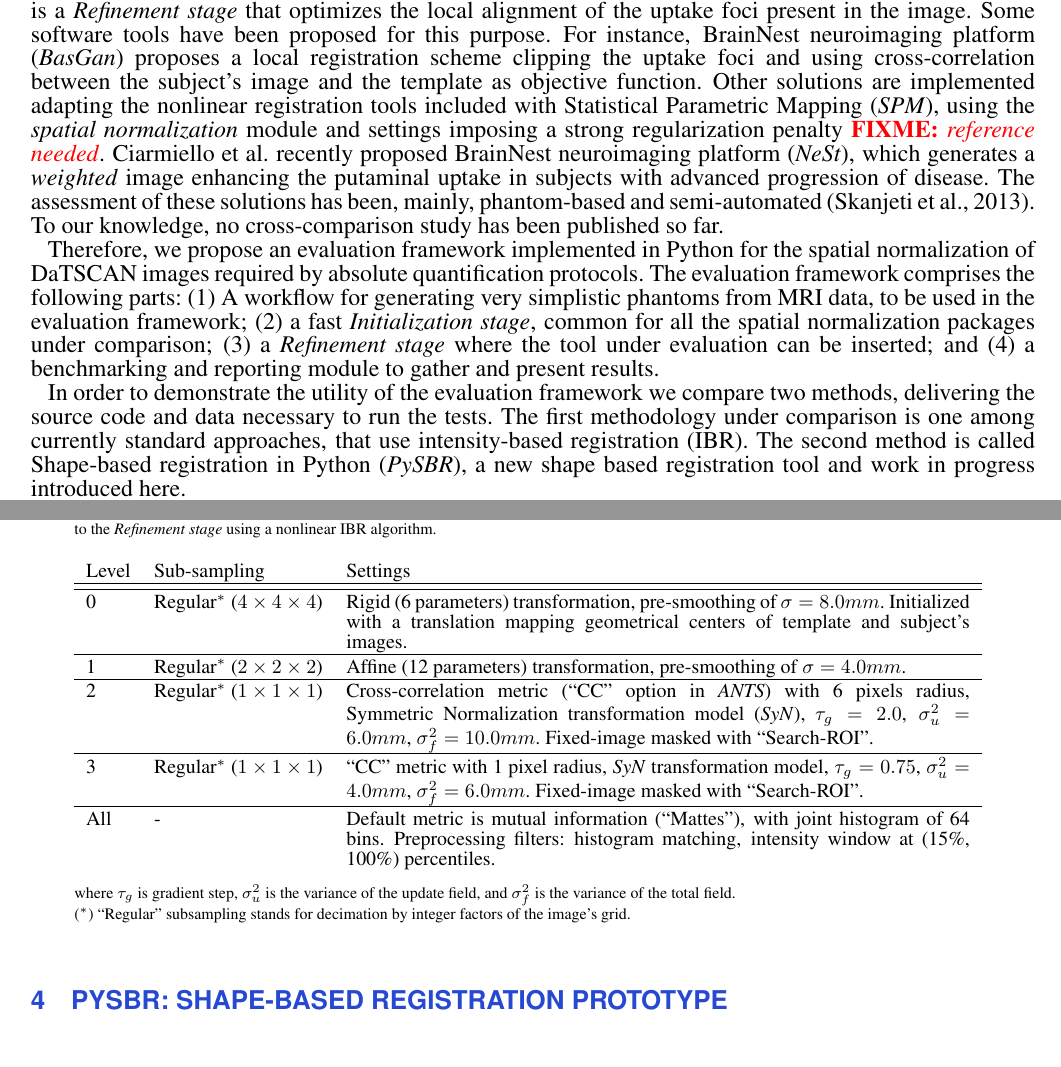
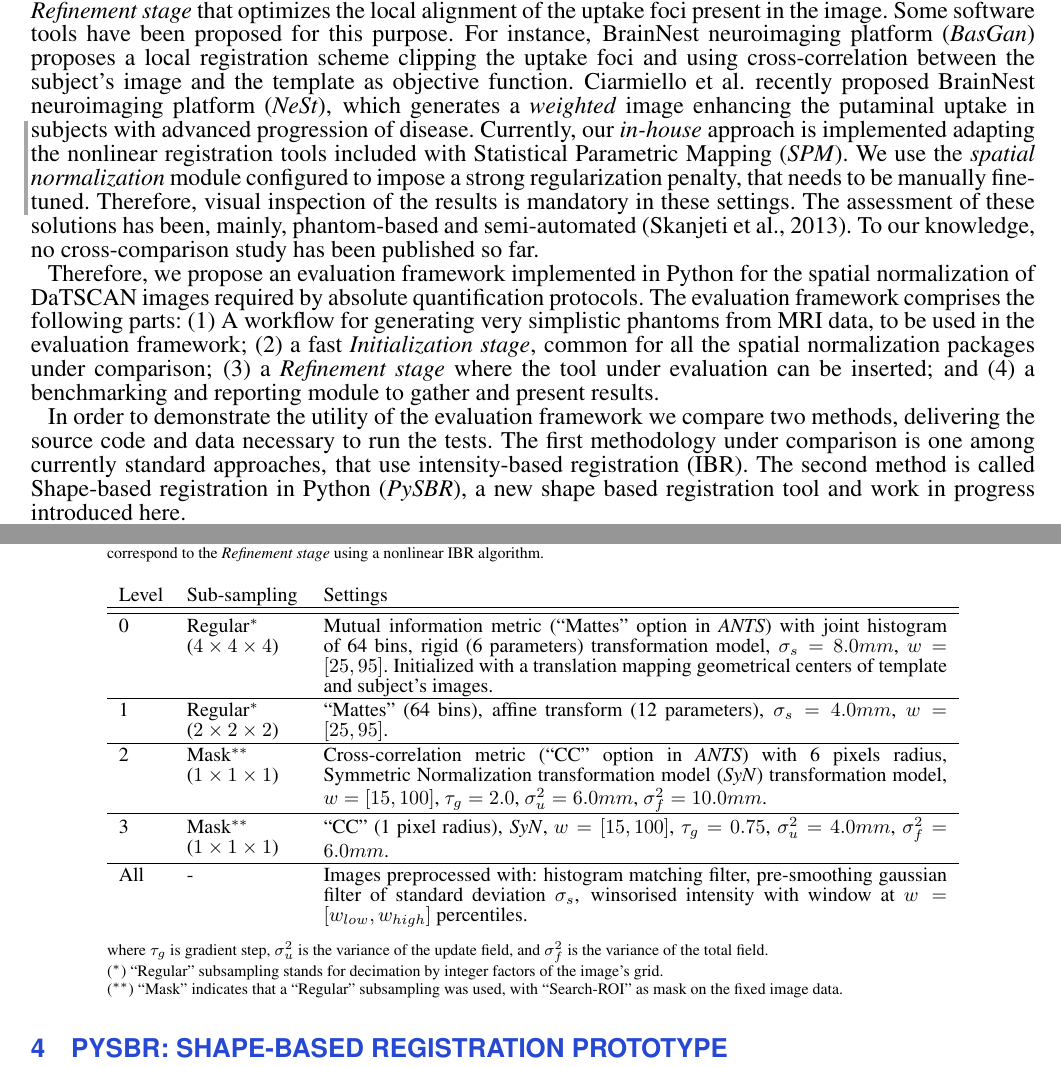
Before and after one commit to oesteban/PySBR, a LaTeX document (latex-finf/pysbr.tex): two parts of pages 3 and 7 of 19, joined at a grey line, cut so that both start at the same text. Compiled offline with pdfLaTeX.

Commit message:
before final revision

```diff
--- a/latex-finf/pysbr.tex
+++ b/latex-finf/pysbr.tex
@@ -7,7 +7,7 @@
 % Final PDF length: <13 pages
 
 \usepackage{url}
-\usepackage[acronym]{glossaries}
+\usepackage[acronym,nowarn,nomain]{glossaries}
 \usepackage[hidelinks]{hyperref}
 
 %\usepackage[boxed,lined,commentsnumbered]{algorithm2e}
@@ -153,7 +152,7 @@
 \newacronym[first={\emph{SPM} (Statistical Parametric Mapping, \cite{ashburner_unified_2005})}]%
 {spm}{\emph{SPM}}{Statistical Parametric Mapping}
 
-\newacronym[first={Symmetric Normalization (\emph{SyN}) transformation model \citep{avants_symmetric_2008}}]%
+\newacronym[first={Symmetric Normalization (\emph{SyN}, \cite{avants_symmetric_2008})}]%
 {syn}{\emph{SyN}}{Symmetric Normalization transformation model}
 
 \newacronym[first={\emph{ANTS} (Advanced Normalization tools, \cite{avants_ants:_2013})}]%
@@ -349,12 +346,16 @@ Some software tools have been proposed for this purpose.
 For instance, \gls*{basgan} proposes a local registration scheme clipping the
   uptake foci and using cross-correlation between the subject's image and
   the template as objective function.
-Other solutions are implemented adapting the nonlinear registration tools included
-  with \gls*{spm}, using the \emph{spatial normalization} module and settings
-  imposing a strong regularization penalty \fixme{reference needed}.
 \citeauthor{ciarmiello_weighted_2013} recently proposed \gls*{brainnest}, which
   generates a \emph{weighted} image enhancing the putaminal uptake in
   subjects with advanced progression of disease.
+\cbstart
+Currently, our \emph{in-house} approach is implemented adapting the nonlinear registration
+  tools included with \gls*{spm}.
+We use the \emph{spatial normalization} module configured to impose a strong regularization penalty,
+  that needs to be manually fine-tuned.
+Therefore, visual inspection of the results is mandatory in these settings.
+\cbend
 The assessment of these solutions has been, mainly, phantom-based
   and semi-automated \citep{skanjeti_assessing_2013}.
 To our knowledge, no cross-comparison study has been published so far.
@@ -602,30 +603,30 @@ The full description of the settings for \gls*{ants} are provided in \autoref{Ta
                 Levels 0 and 1 implement to the \emph{Initialization stage}, shared
                 for all \emph{Refinement} modules under study.
                 Remaining levels correspond to the \emph{Refinement stage} using
-                a nonlinear \gls*{ibr} algorithm.\label{Tab:01}} %
-        {
-        \begin{tabular}{llp{11cm}}
+                a nonlinear \gls*{ibr} algorithm.\label{Tab:01}}%
+    {\begin{tabular}{lp{2cm}p{11cm}}
         Level & Sub-sampling                   & Settings     \\
         \hline
         \hline  \\[-0.8em]
-        0     & Regular$^{*}$ ($4\times4\times4$)    & Rigid (6 parameters) transformation, pre-smoothing of $\sigma=8.0mm$.
+        0     & Regular$^{*}$ \mbox{($4\times4\times4$)}    & Mutual information metric (``Mattes'' option in \gls*{ants}) with joint histogram of 64 bins,
+                                                       rigid (6 parameters) transformation model, $\sigma_s=8.0mm$, $w=\left[25,95\right]$.
                                                        Initialized with a translation mapping geometrical centers of template and subject's images.\\
         \hline \\[-0.8em]
-        1     & Regular$^{*}$ ($2\times2\times2$) & Affine (12 parameters) transformation, pre-smoothing of $\sigma=4.0mm$. \\
+        1     & Regular$^{*}$ \mbox{($2\times2\times2$)} & ``Mattes'' (64 bins), affine transform (12 parameters), $\sigma_s=4.0mm$, $w=\left[25,95\right]$. \\
         \hline \\[-0.8em]
-        2     & Regular$^{*}$ ($1\times1\times1$) & Cross-correlation metric (``CC'' option in \gls*{ants}) with 6 pixels radius, \glsreset{syn}\gls*{syn}, $\tau_g = 2.0$, $\sigma^2_u = 6.0mm$, $\sigma^2_f = 10.0mm$. Fixed-image masked with ``Search-ROI''. \\
+        2     & Mask$^{**}$ \mbox{($1\times1\times1$)}   & Cross-correlation metric (``CC'' option in \gls*{ants}) with 6 pixels radius,
+                                                    \glsreset{syn}\gls*{syn} transformation model, $w=\left[15,100\right]$, $\tau_g = 2.0$, $\sigma^2_u = 6.0mm$, $\sigma^2_f = 10.0mm$. \\
         \hline \\[-0.8em]
-        3     & Regular$^{*}$ ($1\times1\times1$) & ``CC'' metric with 1 pixel radius, \gls*{syn} transformation model, $\tau_g = 0.75$, $\sigma^2_u = 4.0mm$, $\sigma^2_f = 6.0mm$. Fixed-image masked with ``Search-ROI''. \\
+        3     & Mask$^{**}$ \mbox{($1\times1\times1$)}   & ``CC'' (1 pixel radius), \gls*{syn}, $w=\left[15,100\right]$, $\tau_g = 0.75$, $\sigma^2_u = 4.0mm$,
+                                                    $\sigma^2_f = 6.0mm$. \\
         \hline \\[-0.8em]
-        All   & -                              & Default metric is mutual information (``Mattes''), with joint histogram of 64 bins. Preprocessing filters: histogram matching, intensity window at (15\%, 100\%) percentiles. \\
-        \end{tabular} %
-        }
+        All   & -                                 & Images preprocessed with: histogram matching filter, pre-smoothing gaussian filter of standard deviation $\sigma_s$,
+                                                    winsorised intensity with window at $w = \left[ w_{low}, w_{high}\right]$ percentiles. \\
+    \end{tabular}}%
     { where $\tau_g$ is gradient step, $\sigma^2_u$ is the variance of the update field, and $\sigma^2_f$ is the variance of the total field. \\
-          ($^{*}$) ``Regular'' subsampling stands for decimation by integer factors
-           of the image's grid.}%
-%           \\
-%           ($^{**}$) ``Random'' subsampling randomly draws
-%           samples from the full grid without geometrical restrictions.}
+      ($^{*}$) ``Regular'' subsampling stands for decimation by integer factors of the image's grid. \\
+      ($^{**}$) ``Mask'' indicates that a ``Regular'' subsampling was used, with ``Search-ROI'' as mask on the fixed image data.%
+    }%
 \end{table*}
 
 
```
Also changed, not shown: latex-finf/pysbr.tex (11 more changed lines). Lines whose indentation alone changed are shown as unchanged.
